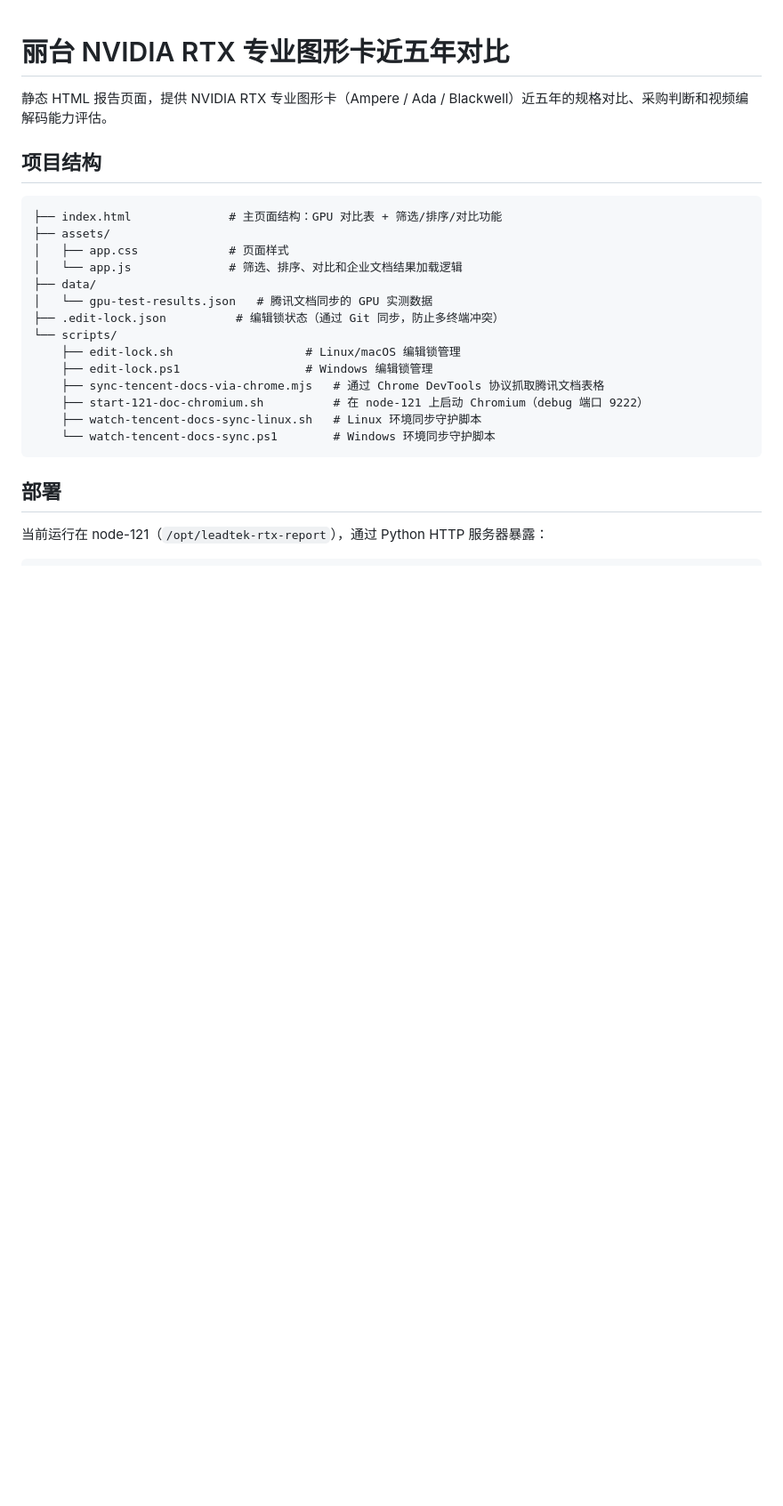
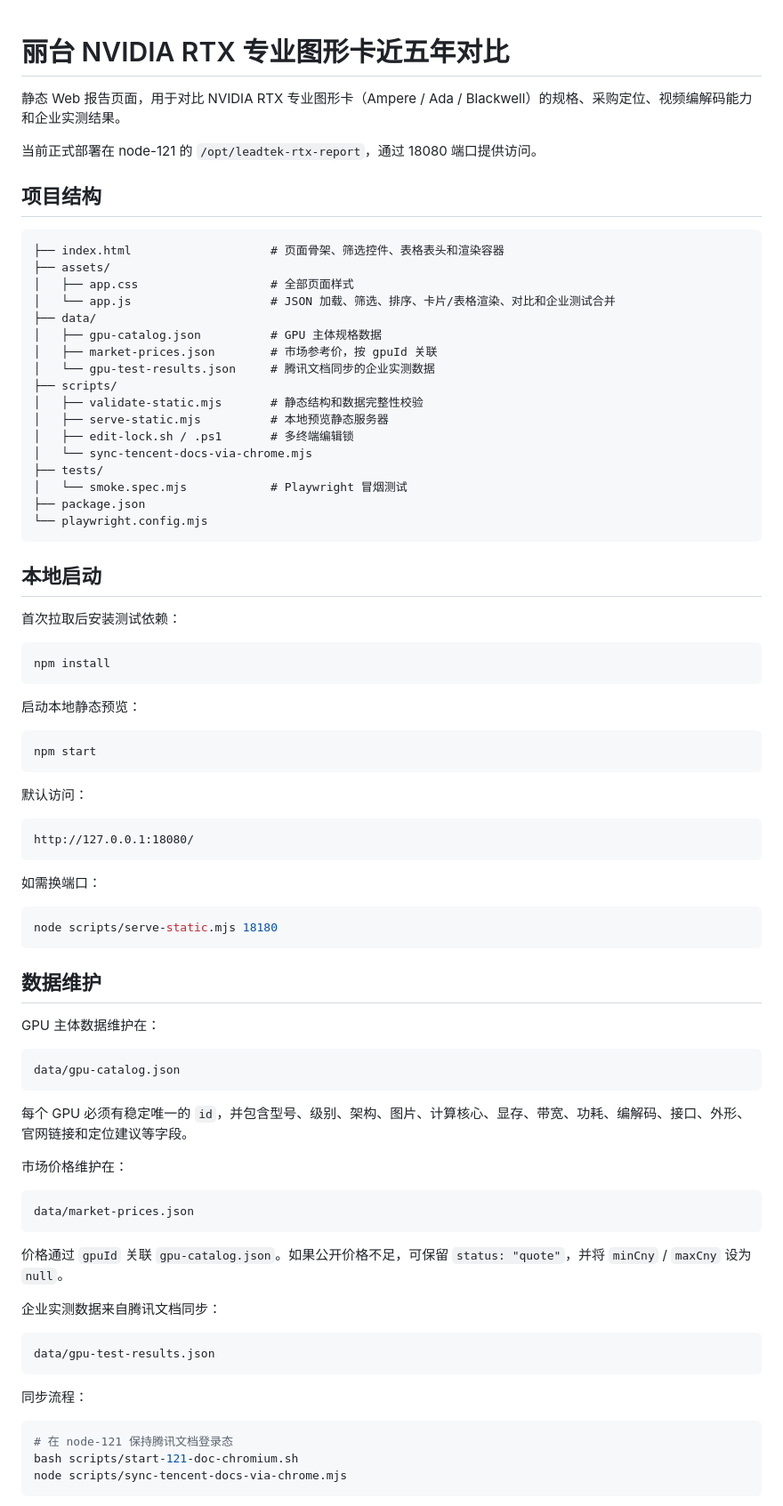
Before and after one commit to xinping7841/leadtek-rtx-report, a Markdown page: README.md, the part around one of its changes. Shown at 89% size. GitHub-like rendering; blank space fills up the shorter version.

Commit message:
Document static data workflow

````diff
--- a/README.md
+++ b/README.md
@@ -1,26 +1,86 @@
 # 丽台 NVIDIA RTX 专业图形卡近五年对比
 
-静态 HTML 报告页面，提供 NVIDIA RTX 专业图形卡（Ampere / Ada / Blackwell）近五年的规格对比、采购判断和视频编解码能力评估。
+静态 Web 报告页面，用于对比 NVIDIA RTX 专业图形卡（Ampere / Ada / Blackwell）的规格、采购定位、视频编解码能力和企业实测结果。
+
+当前正式部署在 node-121 的 `/opt/leadtek-rtx-report`，通过 18080 端口提供访问。
 
 ## 项目结构
 
-```
-├── index.html              # 主页面结构：GPU 对比表 + 筛选/排序/对比功能
+```text
+├── index.html                    # 页面骨架、筛选控件、表格表头和渲染容器
 ├── assets/
-│   ├── app.css             # 页面样式
-│   └── app.js              # 筛选、排序、对比和企业文档结果加载逻辑
+│   ├── app.css                   # 全部页面样式
+│   └── app.js                    # JSON 加载、筛选、排序、卡片/表格渲染、对比和企业测试合并
 ├── data/
-│   └── gpu-test-results.json   # 腾讯文档同步的 GPU 实测数据
-├── .edit-lock.json          # 编辑锁状态（通过 Git 同步，防止多终端冲突）
-└── scripts/
-    ├── edit-lock.sh                   # Linux/macOS 编辑锁管理
-    ├── edit-lock.ps1                  # Windows 编辑锁管理
-    ├── sync-tencent-docs-via-chrome.mjs   # 通过 Chrome DevTools 协议抓取腾讯文档表格
-    ├── start-121-doc-chromium.sh          # 在 node-121 上启动 Chromium（debug 端口 9222）
-    ├── watch-tencent-docs-sync-linux.sh   # Linux 环境同步守护脚本
-    └── watch-tencent-docs-sync.ps1        # Windows 环境同步守护脚本
+│   ├── gpu-catalog.json          # GPU 主体规格数据
+│   ├── market-prices.json        # 市场参考价，按 gpuId 关联
+│   └── gpu-test-results.json     # 腾讯文档同步的企业实测数据
+├── scripts/
+│   ├── validate-static.mjs       # 静态结构和数据完整性校验
+│   ├── serve-static.mjs          # 本地预览静态服务器
+│   ├── edit-lock.sh / .ps1       # 多终端编辑锁
+│   └── sync-tencent-docs-via-chrome.mjs
+├── tests/
+│   └── smoke.spec.mjs            # Playwright 冒烟测试
+├── package.json
+└── playwright.config.mjs
 ```
 
-## 部署
+## 本地启动
 
-当前运行在 node-121（`/opt/leadtek-rtx-report`），通过 Python HTTP 服务器暴露：
+首次拉取后安装测试依赖：
+
+```bash
+npm install
+```
+
+启动本地静态预览：
+
+```bash
+npm start
+```
+
+默认访问：
+
+```text
+http://127.0.0.1:18080/
+```
+
+如需换端口：
+
+```bash
+node scripts/serve-static.mjs 18180
+```
+
+## 数据维护
+
+GPU 主体数据维护在：
+
+```text
+data/gpu-catalog.json
+```
+
+每个 GPU 必须有稳定唯一的 `id`，并包含型号、级别、架构、图片、计算核心、显存、带宽、功耗、编解码、接口、外形、官网链接和定位建议等字段。
+
+市场价格维护在：
+
+```text
+data/market-prices.json
+```
+
+价格通过 `gpuId` 关联 `gpu-catalog.json`。如果公开价格不足，可保留 `status: "quote"`，并将 `minCny` / `maxCny` 设为 `null`。
+
+企业实测数据来自腾讯文档同步：
+
+```text
+data/gpu-test-results.json
+```
+
+同步流程：
+
+```bash
+# 在 node-121 保持腾讯文档登录态
+bash scripts/start-121-doc-chromium.sh
+node scripts/sync-tencent-docs-via-chrome.mjs
+```
+
````
Also changed, not shown: other parts of README.md (+86 -36 lines).
